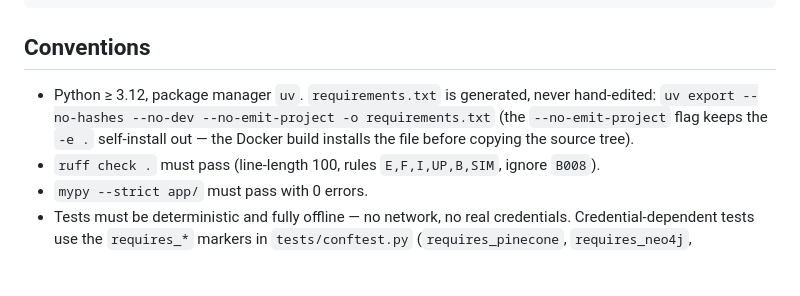
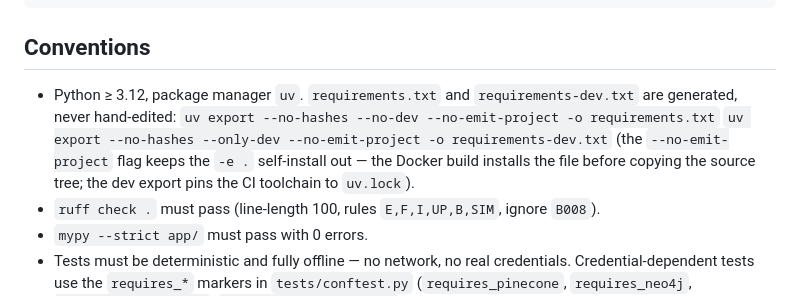
Before and after one commit to kanderson-ai-dev/agentic-rag-system, a Markdown page: CONTRIBUTING.md, the part around the change. Rendered like a GitHub page; blank space fills up the shorter version.

Commit message:
docs: document the requirements-dev export command

```diff
--- a/CONTRIBUTING.md
+++ b/CONTRIBUTING.md
@@ -11,10 +11,13 @@ uv run uvicorn app.main:app --reload
 
 ## Conventions
 
-- Python ≥ 3.12, package manager `uv`. `requirements.txt` is generated, never
-  hand-edited: `uv export --no-hashes --no-dev --no-emit-project -o requirements.txt`
+- Python ≥ 3.12, package manager `uv`. `requirements.txt` and
+  `requirements-dev.txt` are generated, never hand-edited:
+  `uv export --no-hashes --no-dev --no-emit-project -o requirements.txt`
+  `uv export --no-hashes --only-dev --no-emit-project -o requirements-dev.txt`
   (the `--no-emit-project` flag keeps the `-e .` self-install out — the Docker build
-  installs the file before copying the source tree).
+  installs the file before copying the source tree; the dev export pins the CI
+  toolchain to `uv.lock`).
 - `ruff check .` must pass (line-length 100, rules `E,F,I,UP,B,SIM`, ignore `B008`).
 - `mypy --strict app/` must pass with 0 errors.
 - Tests must be deterministic and fully offline — no network, no real credentials.
```
